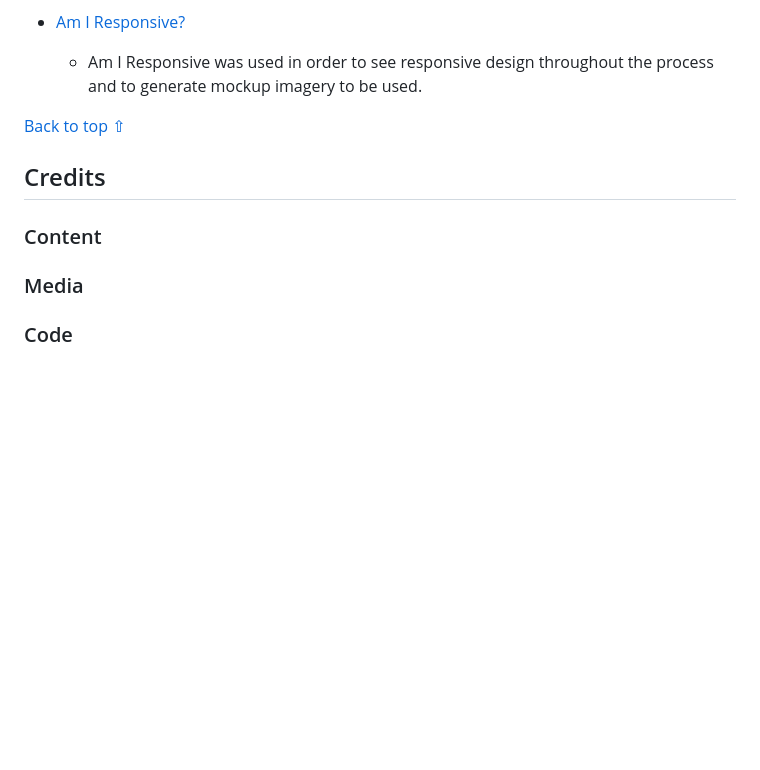
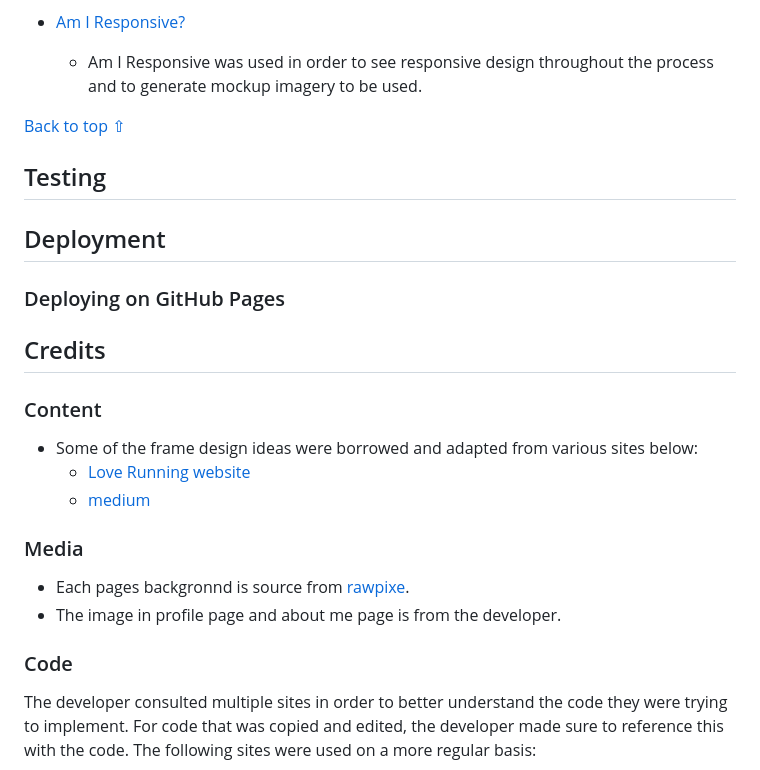
Before and after one commit to Hsiaohan-89/Iris-Chen-portfolio, a Markdown page: README.md, the part around the change printed below. GitHub-like rendering; blank space fills up the shorter version.

```diff
--- a/README.md
+++ b/README.md
@@ -259,11 +262,23 @@ The <em>Get in touch</em> contain of a form and a textarea also embed a map. Use
 
 [Back to top ⇧](#iris-chen-portfolio)
 
+## Testing
+
+## Deployment
+
+### Deploying on GitHub Pages
+
 ## Credits
-
 ### Content
 
+- Some of the frame design ideas were borrowed and adapted from various sites below:
+  - [Love Running website](https://github.com/Code-Institute-Solutions/readme-template)
+  - [medium](https://medium.com/@skhans/the-25-best-personal-portfolio-website-design-inspiration-examples-e2eb1c8734df)
+
 ### Media
+- Each pages backgronnd is source from [rawpixe](https://www.rawpixel.com/).
+- The image in profile page and about me page is from the developer.
 
 ### Code
+The developer consulted multiple sites in order to better understand the code they were trying to implement. For code that was copied and edited, the developer made sure to reference this with the code. The following sites were used on a more regular basis:
 
```
Also changed, not shown: other parts of README.md (+30 -22 lines).
